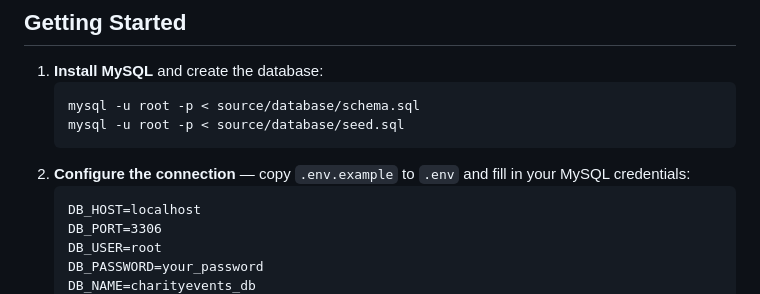
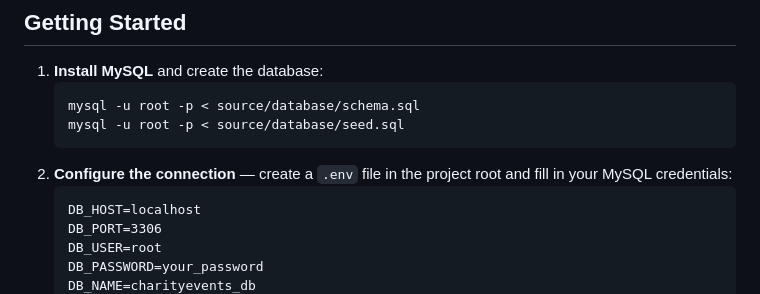
Before and after one commit to Alex-Li-Lu/Web-2-Li-Haoran, a Markdown page: README.md, the part around the change. Drawn GitHub-style.

Commit message:
docs: clarify env config step in README setup guide

````diff
--- a/README.md
+++ b/README.md
@@ -74,7 +74,7 @@ All endpoints are **read-only (GET)**, per the Assignment 2 requirement.
    mysql -u root -p < source/database/schema.sql
    mysql -u root -p < source/database/seed.sql
    ```
-2. **Configure the connection** — copy `.env.example` to `.env` and fill in your MySQL credentials:
+2. **Configure the connection** — create a `.env` file in the project root and fill in your MySQL credentials:
    ```
    DB_HOST=localhost
    DB_PORT=3306
````
